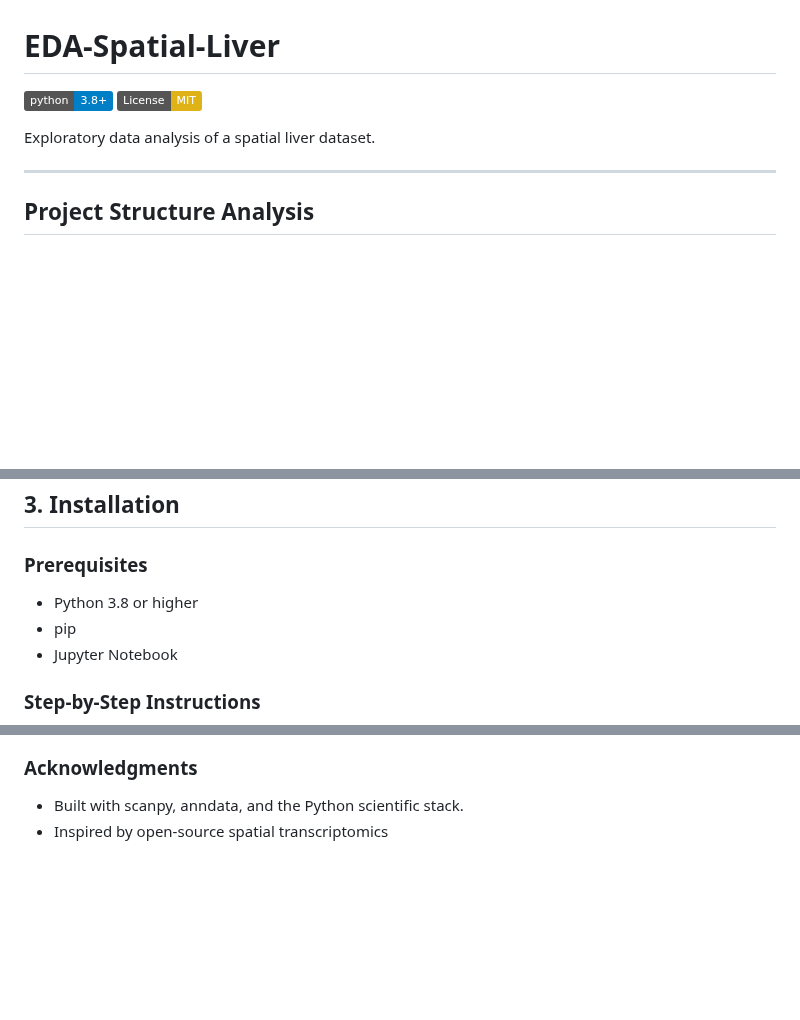
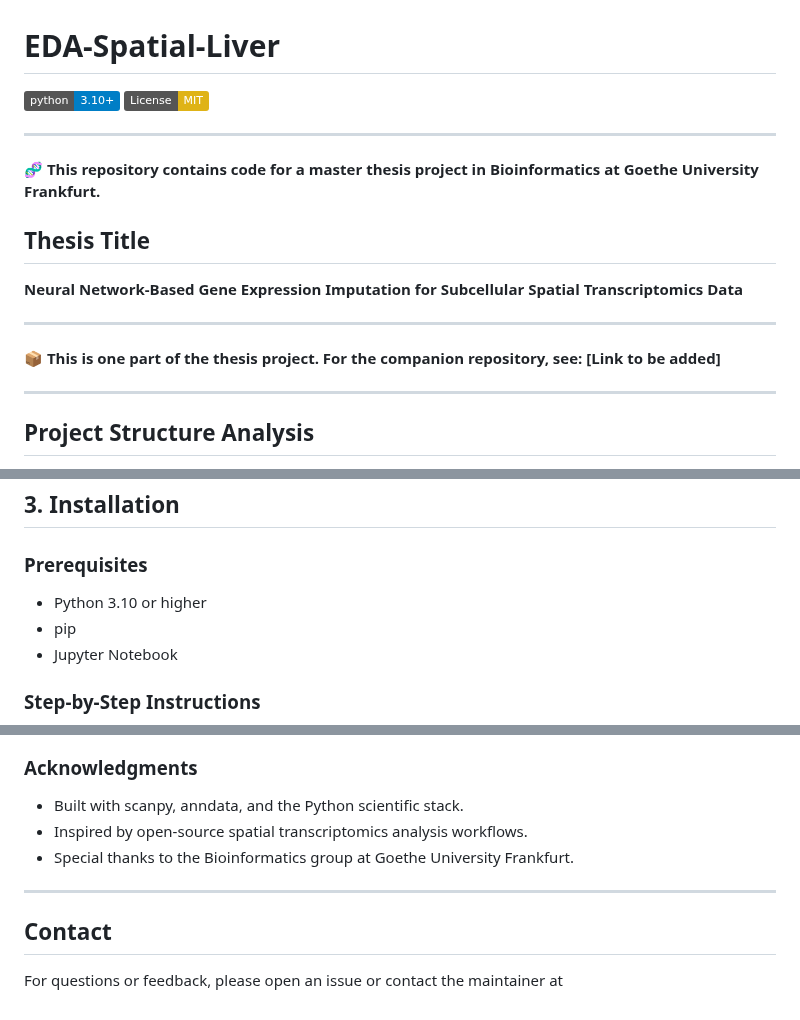
Before and after one commit to ChrisKoll/EDA-Spatial-Liver, a Markdown page: README.md, 3 parts joined by grey strips. Rendered like a GitHub page; badges without logos; blank space fills up the shorter version.

Commit message:
chore: udpate README.md

```diff
--- a/README.md
+++ b/README.md
@@ -1,9 +1,19 @@
 # EDA-Spatial-Liver
 
-[![Python Version](https://img.shields.io/badge/python-3.8%2B-blue.svg)](https://www.python.org/)
+[![Python Version](https://img.shields.io/badge/python-3.10%2B-blue.svg)](https://www.python.org/)
 [![License: MIT](https://img.shields.io/badge/License-MIT-yellow.svg)](LICENSE)
 
-Exploratory data analysis of a spatial liver dataset.
+---
+
+🧬 **This repository contains code for a master thesis project in Bioinformatics at Goethe University Frankfurt.**
+
+## Thesis Title
+
+**Neural Network-Based Gene Expression Imputation for Subcellular Spatial Transcriptomics Data**
+
+---
+
+📦 **This is one part of the thesis project. For the companion repository, see: [Link to be added]**
 
 ---
 
@@ -48,7 +59,7 @@ It streamlines the creation of AnnData (`.h5ad`) objects from raw data, enabling
 
 ### Prerequisites
 
-- Python 3.8 or higher
+- Python 3.10 or higher
 - pip
 - Jupyter Notebook
 
@@ -135,4 +157,11 @@ This project is licensed under the MIT License. See [LICENSE](LICENSE) for detai
 ### Acknowledgments
 
 - Built with scanpy, anndata, and the Python scientific stack.
-- Inspired by open-source spatial transcriptomics
+- Inspired by open-source spatial transcriptomics analysis workflows.
+- Special thanks to the Bioinformatics group at Goethe University Frankfurt.
+
+---
+
+## Contact
+
+For questions or feedback, please open an issue or contact the maintainer at
```
Also changed, not shown: other parts of README.md (+12 -0 lines).
